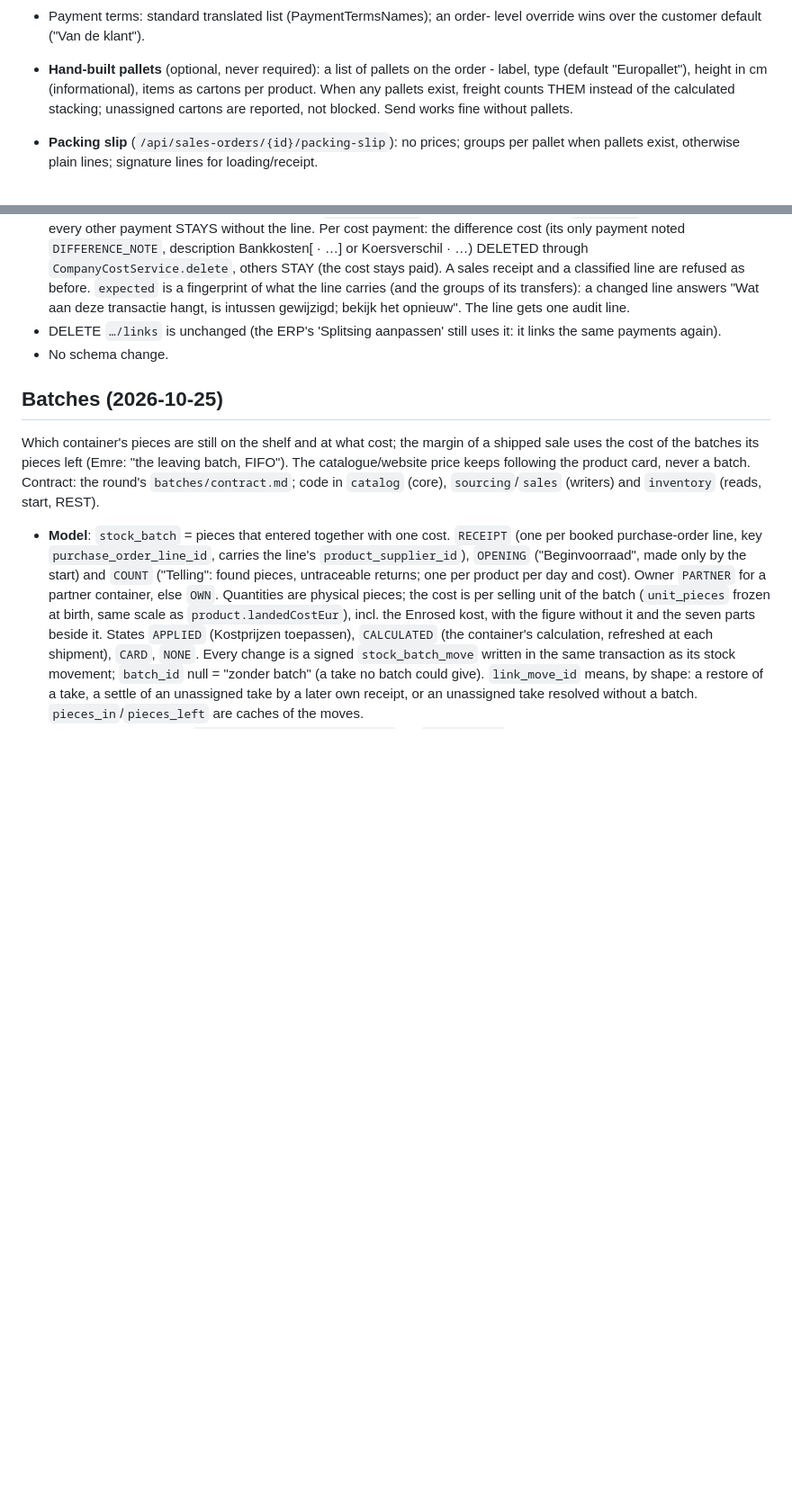
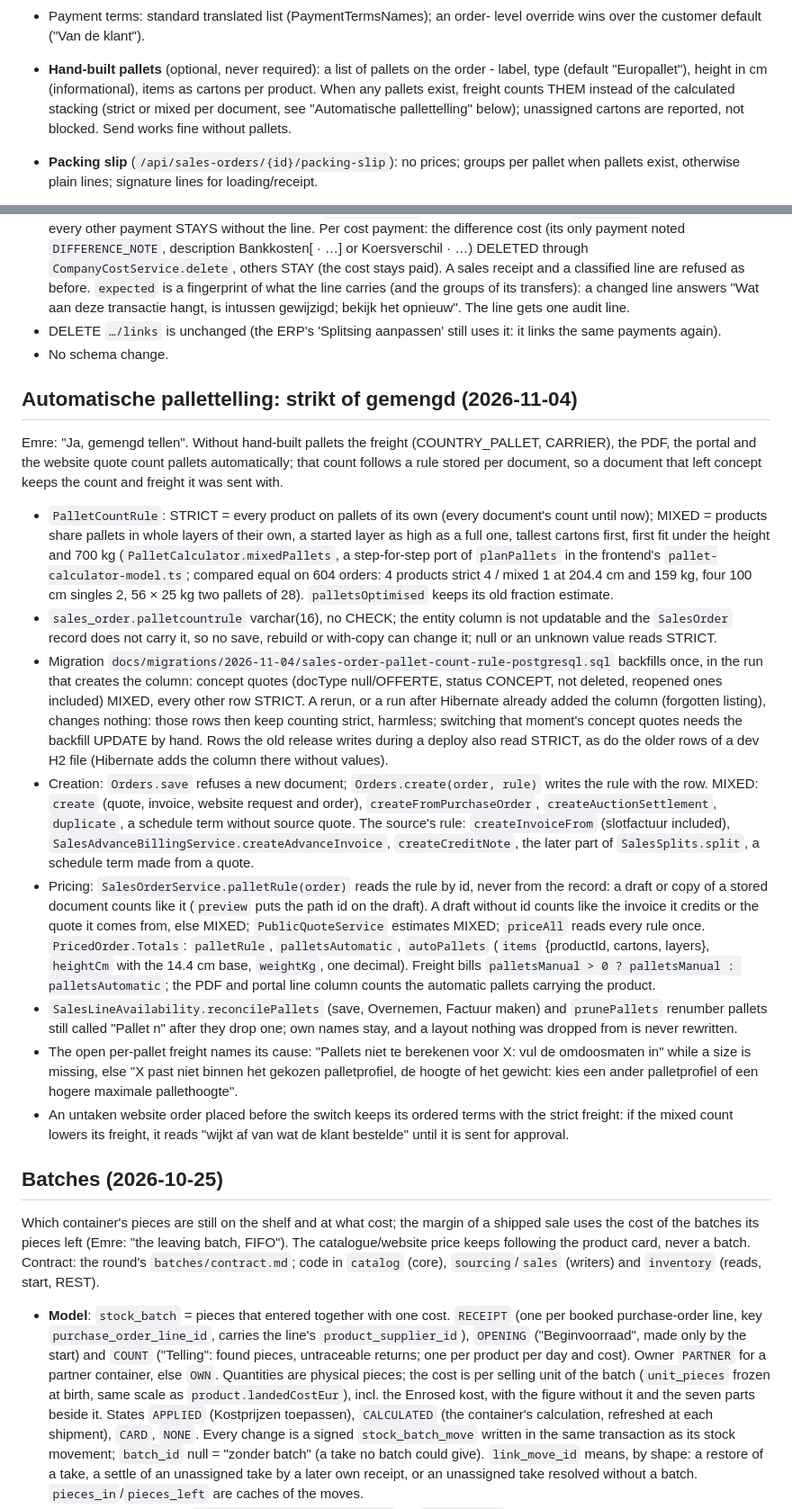
Before and after one commit to EntegoBV/enrosed-erp-backend, a Markdown page: AI-CONTEXT.md, 2 parts joined by grey strips. Shown at 90% size. Rendered like a GitHub page; blank space fills up the shorter version.

Commit message:
Document the pallet count rule in AI-CONTEXT
What strict and mixed count, where the rule is stored and why no save can
change it, the migration's one-time backfill and what a forgotten listing
leaves, which documents start mixed and which inherit their source's rule,
how pricing finds the rule, the new totals, the relabel after a reconcile
and the no-fit message by cause.

Co-Authored-By: Claude Opus 5.5 <noreply@anthropic.com>

```diff
--- a/AI-CONTEXT.md
+++ b/AI-CONTEXT.md
@@ -179,7 +179,8 @@ Dev DB: H2 file (`./data`, schema update). Prod: Postgres via PG* env vars
 - **Hand-built pallets** (optional, never required): a list of pallets on
   the order - label, type (default "Europallet"), height in cm
   (informational), items as cartons per product. When any pallets exist,
-  freight counts THEM instead of the calculated stacking; unassigned
+  freight counts THEM instead of the calculated stacking (strict or mixed
+  per document, see "Automatische pallettelling" below); unassigned
   cartons are reported, not blocked. Send works fine without pallets.
 - **Packing slip** (`/api/sales-orders/{id}/packing-slip`): no prices;
   groups per pallet when pallets exist, otherwise plain lines; signature
@@ -1852,6 +1853,44 @@ Bijkomende kosten, and the Bankkosten/Koersverschil cost of `keepDifferenceAs` s
 - DELETE `…/links` is unchanged (the ERP's 'Splitsing aanpassen' still uses it: it links the same payments again).
 - No schema change.
 
+## Automatische pallettelling: strikt of gemengd (2026-11-04)
+
+Emre: "Ja, gemengd tellen". Without hand-built pallets the freight (COUNTRY_PALLET, CARRIER), the PDF, the portal and
+the website quote count pallets automatically; that count follows a rule stored per document, so a document that left
+concept keeps the count and freight it was sent with.
+
+- `PalletCountRule`: STRICT = every product on pallets of its own (every document's count until now); MIXED = products
+  share pallets in whole layers of their own, a started layer as high as a full one, tallest cartons first, first fit
+  under the height and 700 kg (`PalletCalculator.mixedPallets`, a step-for-step port of `planPallets` in the frontend's
+  `pallet-calculator-model.ts`; compared equal on 604 orders: 4 products strict 4 / mixed 1 at 204.4 cm and 159 kg,
+  four 100 cm singles 2, 56 × 25 kg two pallets of 28). `palletsOptimised` keeps its old fraction estimate.
+- `sales_order.palletcountrule` varchar(16), no CHECK; the entity column is not updatable and the `SalesOrder` record
+  does not carry it, so no save, rebuild or with-copy can change it; null or an unknown value reads STRICT.
+- Migration `docs/migrations/2026-11-04/sales-order-pallet-count-rule-postgresql.sql` backfills once, in the run that
+  creates the column: concept quotes (docType null/OFFERTE, status CONCEPT, not deleted, reopened ones included) MIXED,
+  every other row STRICT. A rerun, or a run after Hibernate already added the column (forgotten listing), changes
+  nothing: those rows then keep counting strict, harmless; switching that moment's concept quotes needs the backfill
+  UPDATE by hand. Rows the old release writes during a deploy also read STRICT, as do the older rows of a dev H2 file
+  (Hibernate adds the column there without values).
+- Creation: `Orders.save` refuses a new document; `Orders.create(order, rule)` writes the rule with the row. MIXED:
+  `create` (quote, invoice, website request and order), `createFromPurchaseOrder`, `createAuctionSettlement`,
+  `duplicate`, a schedule term without source quote. The source's rule: `createInvoiceFrom` (slotfactuur included),
+  `SalesAdvanceBillingService.createAdvanceInvoice`, `createCreditNote`, the later part of `SalesSplits.split`, a
+  schedule term made from a quote.
+- Pricing: `SalesOrderService.palletRule(order)` reads the rule by id, never from the record: a draft or copy of a
+  stored document counts like it (`preview` puts the path id on the draft). A draft without id counts like the invoice
+  it credits or the quote it comes from, else MIXED; `PublicQuoteService` estimates MIXED; `priceAll` reads every rule
+  once. `PricedOrder.Totals`: `palletRule`, `palletsAutomatic`, `autoPallets` (`items` {productId, cartons, layers},
+  `heightCm` with the 14.4 cm base, `weightKg`, one decimal). Freight bills `palletsManual > 0 ? palletsManual :
+  palletsAutomatic`; the PDF and portal line column counts the automatic pallets carrying the product.
+- `SalesLineAvailability.reconcilePallets` (save, Overnemen, Factuur maken) and `prunePallets` renumber pallets still
+  called "Pallet n" after they drop one; own names stay, and a layout nothing was dropped from is never rewritten.
+- The open per-pallet freight names its cause: "Pallets niet te berekenen voor X: vul de omdoosmaten in" while a size
+  is missing, else "X past niet binnen het gekozen palletprofiel, de hoogte of het gewicht: kies een ander palletprofiel
+  of een hogere maximale pallethoogte".
+- An untaken website order placed before the switch keeps its ordered terms with the strict freight: if the mixed count
+  lowers its freight, it reads "wijkt af van wat de klant bestelde" until it is sent for approval.
+
 ## Batches (2026-10-25)
 
 Which container's pieces are still on the shelf and at what cost; the margin of a shipped sale uses the cost of the
```
